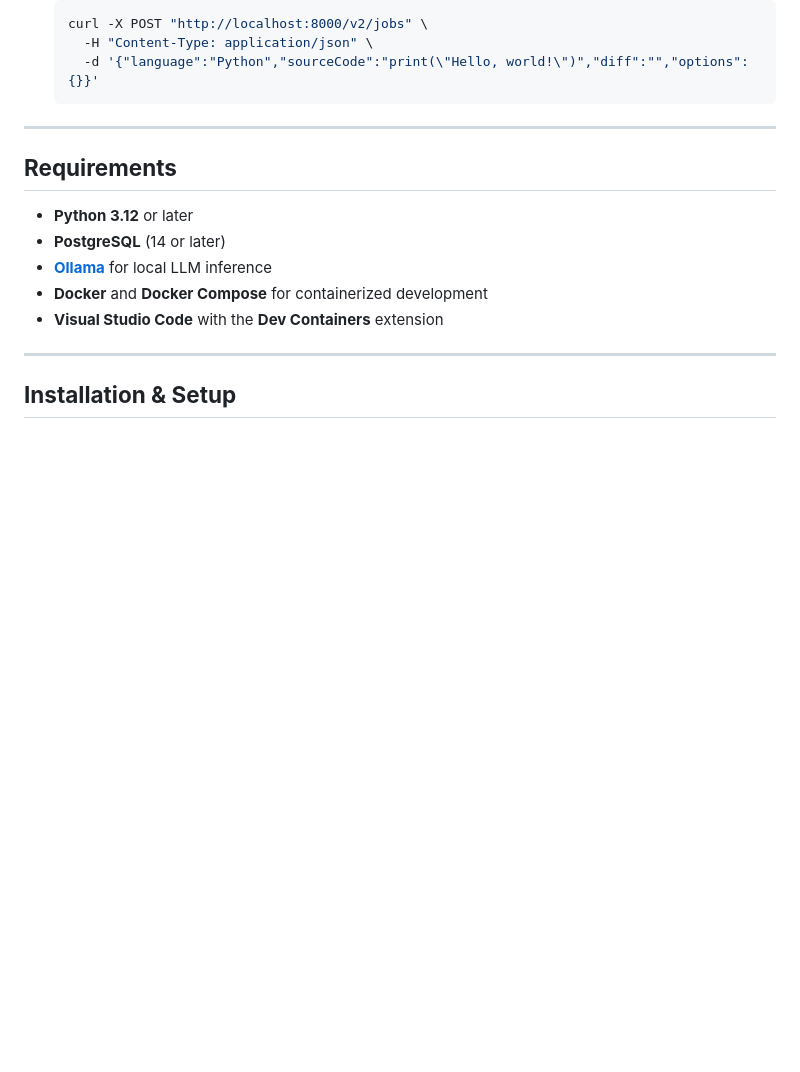
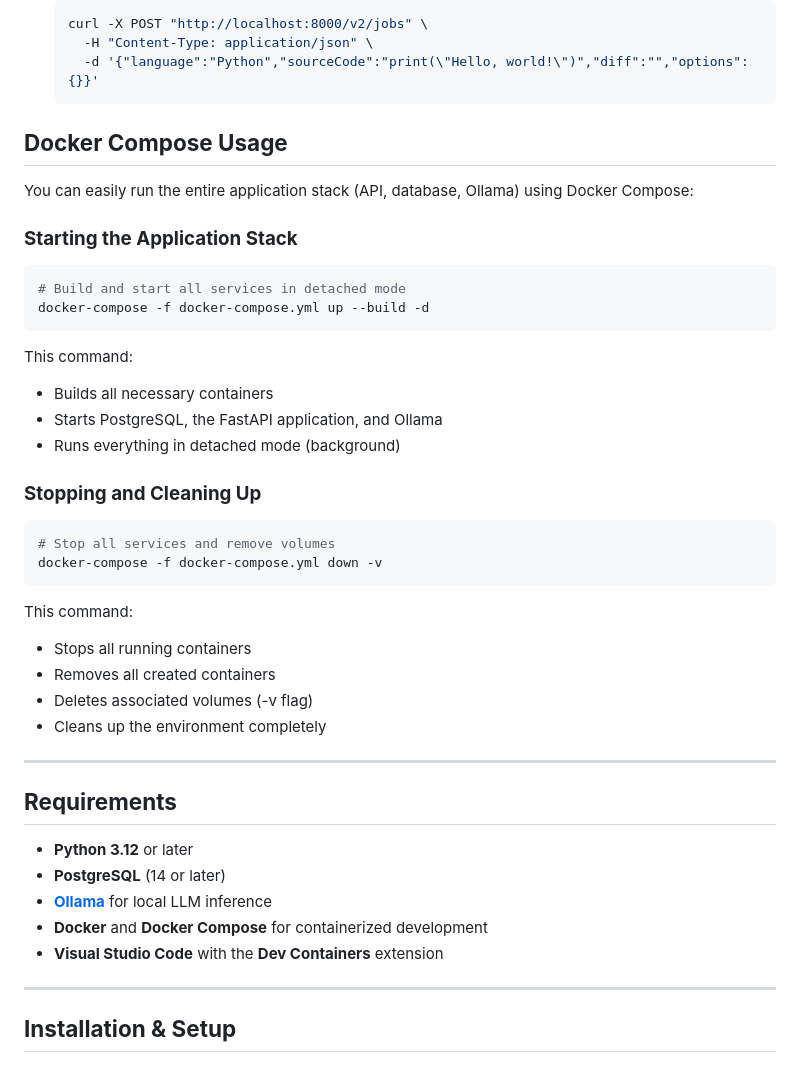
Before and after one commit to aibos-dev/aibos-code-reviewer-extension, a Markdown page: README.md, the part around the change. Drawn GitHub-style; blank space fills up the shorter version.

Commit message:
Docs: Add Docker Compose usage instructions for starting and stopping the application stack

````diff
--- a/README.md
+++ b/README.md
@@ -69,6 +69,35 @@ This repository hosts a **FastAPI** application supporting **asynchronous** job-
      -H "Content-Type: application/json" \
      -d '{"language":"Python","sourceCode":"print(\"Hello, world!\")","diff":"","options":{}}'
    ```
+
+## **Docker Compose Usage**
+
+You can easily run the entire application stack (API, database, Ollama) using Docker Compose:
+
+### **Starting the Application Stack**
+
+```bash
+# Build and start all services in detached mode
+docker-compose -f docker-compose.yml up --build -d
+```
+
+This command:
+- Builds all necessary containers
+- Starts PostgreSQL, the FastAPI application, and Ollama
+- Runs everything in detached mode (background)
+
+### **Stopping and Cleaning Up**
+
+```bash
+# Stop all services and remove volumes
+docker-compose -f docker-compose.yml down -v
+```
+
+This command:
+- Stops all running containers
+- Removes all created containers
+- Deletes associated volumes (-v flag)
+- Cleans up the environment completely
 
 ---
 
````
